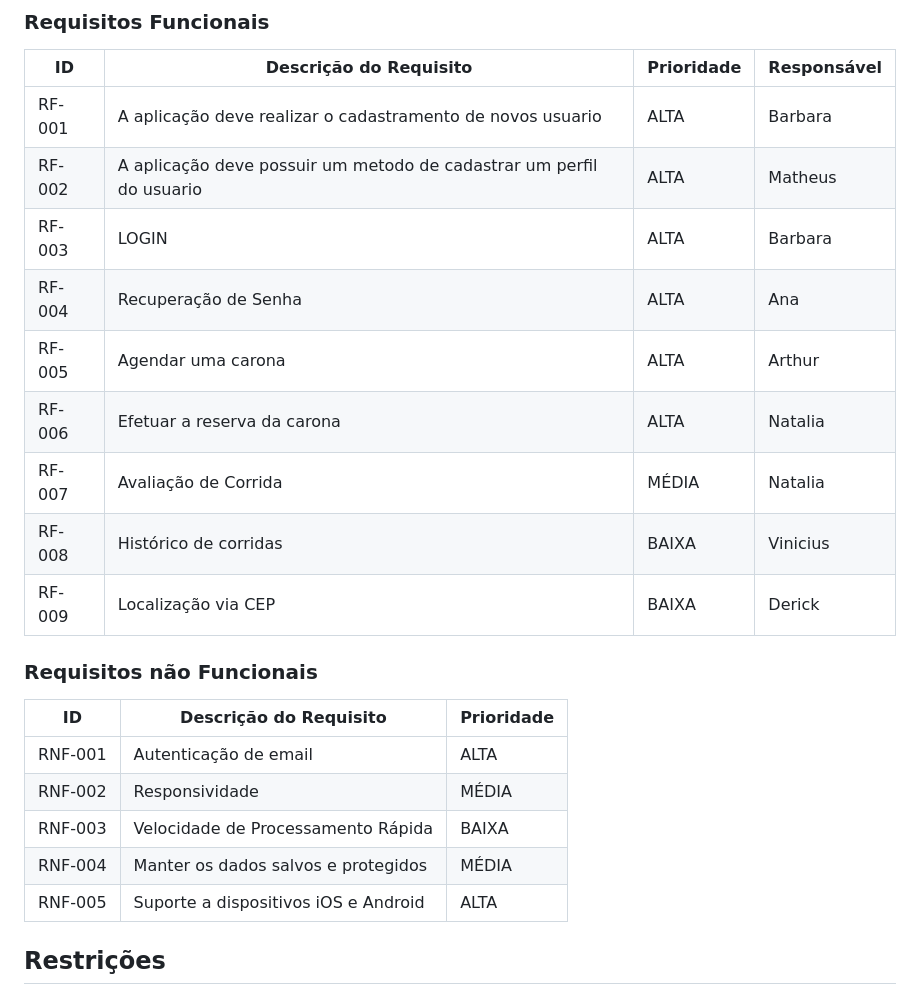
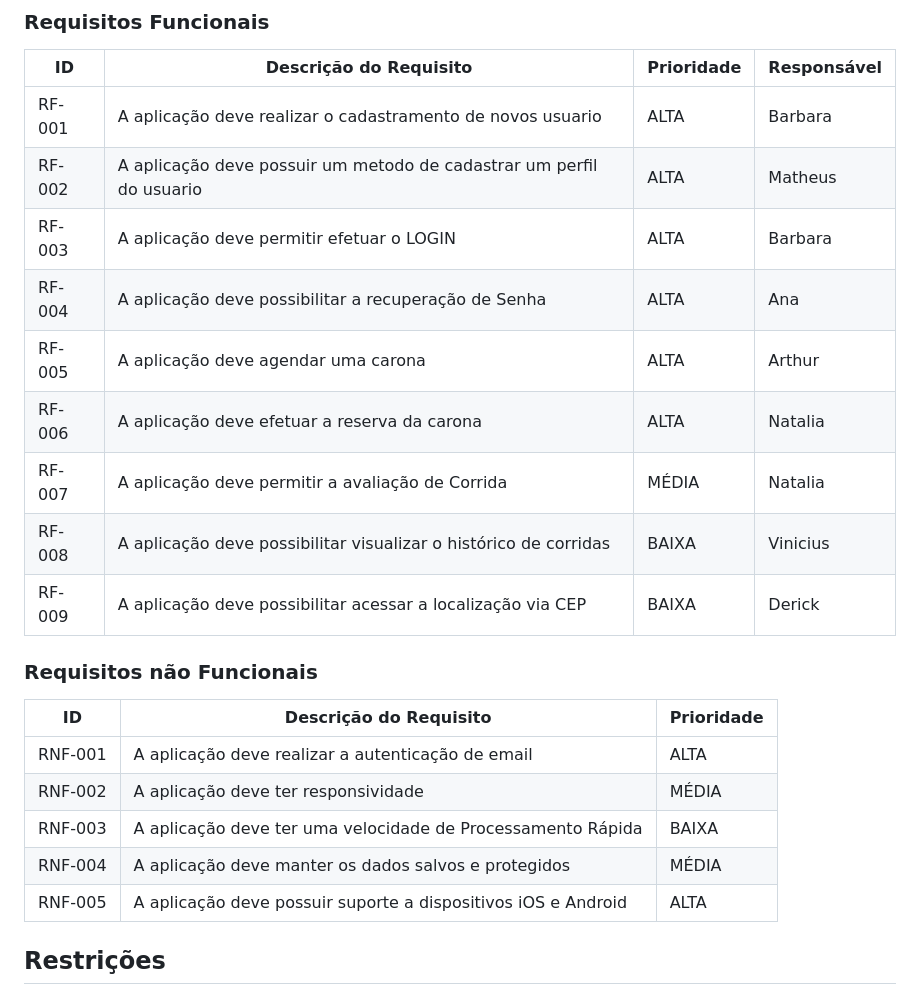
Before and after one commit to ICEI-PUC-Minas-PCO-SI/pco-si-2023-1-p1-proj-web-t2-g1, a Markdown page: docs/especification.md, the part around the change. Rendered like a GitHub page.

```diff
--- a/docs/especification.md
+++ b/docs/especification.md
@@ -46,24 +46,24 @@ As tabelas que se seguem apresentam os requisitos funcionais e não funcionais q
 |------|-----------------------------------------|----| ----|
 |RF-001| A aplicação deve realizar o cadastramento de novos usuario | ALTA | Barbara |
 |RF-002| A aplicação deve possuir um metodo de cadastrar um perfil do usuario   | ALTA | Matheus |
-|RF-003| LOGIN | ALTA | Barbara |
-|RF-004| Recuperação de Senha   | ALTA | Ana |
-|RF-005| Agendar uma carona | ALTA | Arthur |
-|RF-006| Efetuar a reserva da carona   | ALTA | Natalia |
-|RF-007| Avaliação de Corrida | MÉDIA | Natalia |
-|RF-008| Histórico de corridas   | BAIXA | Vinicius |
-|RF-009| Localização via CEP | BAIXA | Derick |
+|RF-003| A aplicação deve permitir efetuar o LOGIN | ALTA | Barbara |
+|RF-004| A aplicação deve possibilitar a recuperação de Senha   | ALTA | Ana |
+|RF-005| A aplicação deve agendar uma carona | ALTA | Arthur |
+|RF-006| A aplicação deve efetuar a reserva da carona   | ALTA | Natalia |
+|RF-007| A aplicação deve permitir a avaliação de Corrida | MÉDIA | Natalia |
+|RF-008| A aplicação deve possibilitar visualizar o histórico de corridas   | BAIXA | Vinicius |
+|RF-009| A aplicação deve possibilitar acessar a localização via CEP | BAIXA | Derick |
 
 
 ### Requisitos não Funcionais
 
 |ID     | Descrição do Requisito  |Prioridade |
 |-------|-------------------------|----|
-|RNF-001| Autenticação de email | ALTA |
-|RNF-002| Responsividade |  MÉDIA  |
-|RNF-003| Velocidade de Processamento Rápida | BAIXA  |
-|RNF-004| Manter os dados salvos e protegidos |  MÉDIA  |
-|RNF-005| Suporte a dispositivos iOS e Android |  ALTA |
+|RNF-001| A aplicação deve realizar a autenticação de email | ALTA |
+|RNF-002| A aplicação deve ter responsividade |  MÉDIA  |
+|RNF-003| A aplicação deve ter uma velocidade de Processamento Rápida | BAIXA  |
+|RNF-004| A aplicação deve manter os dados salvos e protegidos |  MÉDIA  |
+|RNF-005| A aplicação deve possuir suporte a dispositivos iOS e Android |  ALTA |
 
 
 
```
